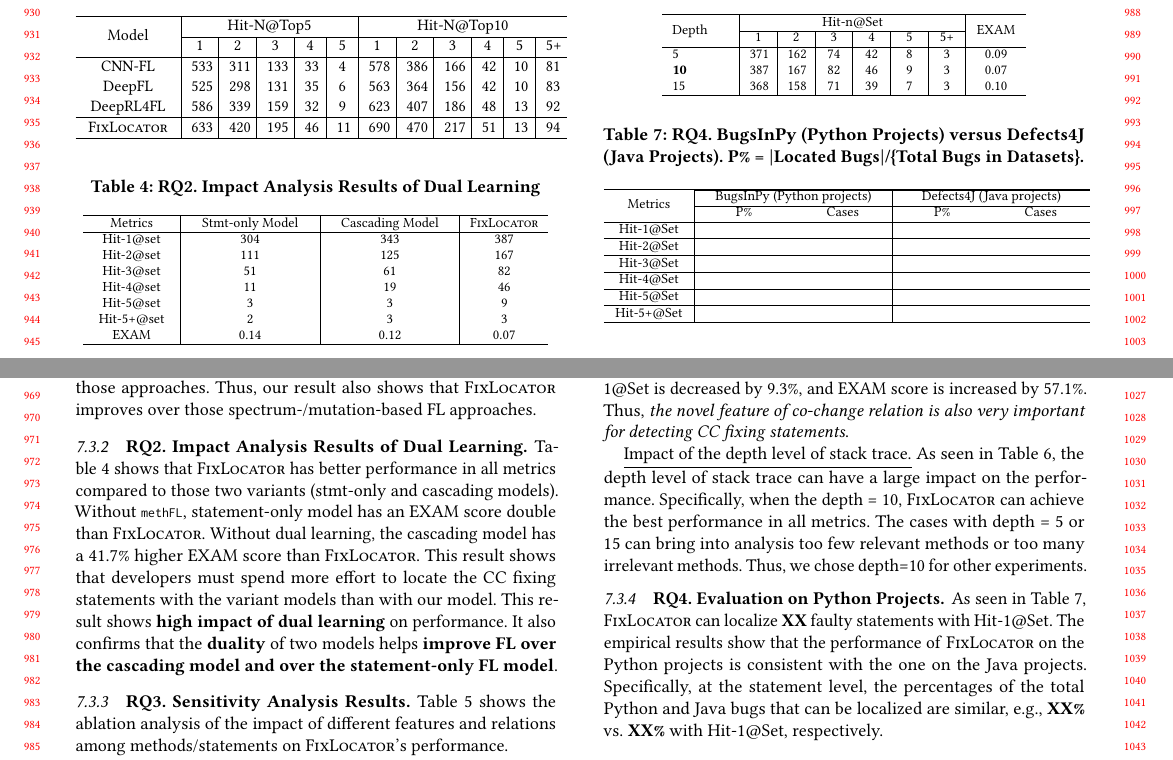
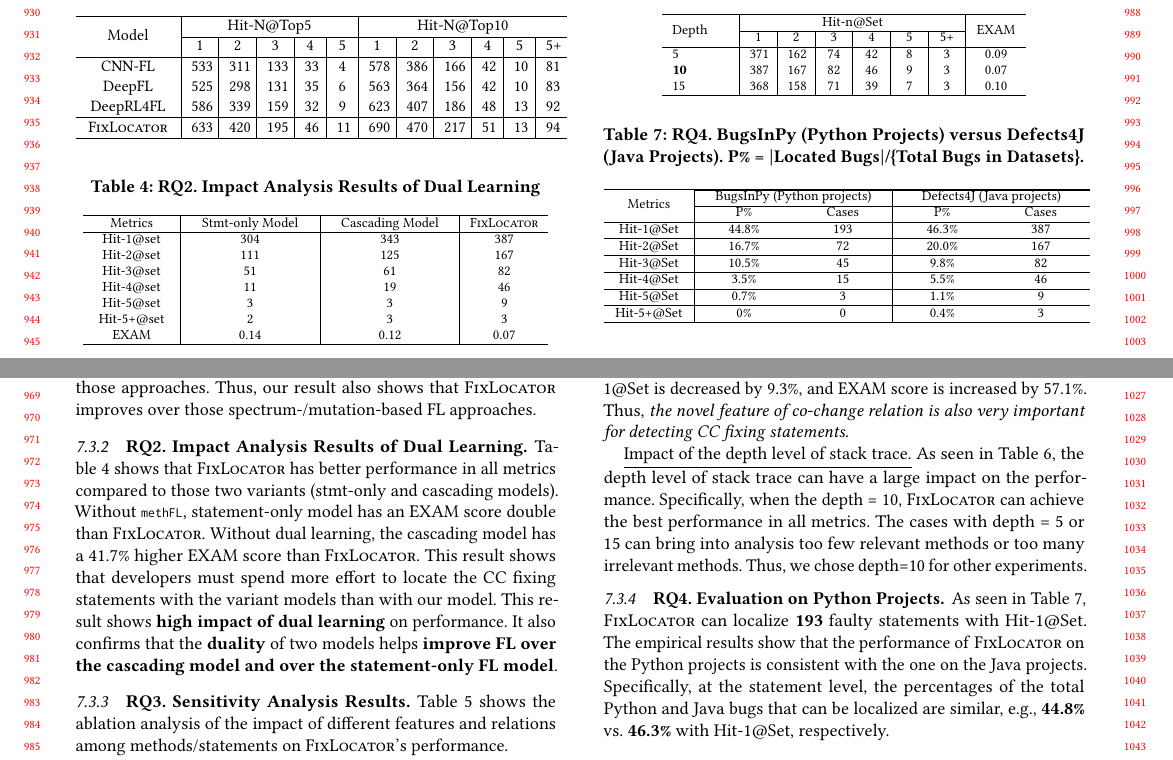
Before and after one commit to tien-n-nguyen/fixlocator, a LaTeX paper (icse22.tex, which reads sections/RQ4-result.tex): two parts of page 9 of 12, joined at a grey line, cut so that both start at the same text. Compiled offline with pdfLaTeX.

Commit message:
update python results

```diff
--- a/sections/RQ4-result.tex
+++ b/sections/RQ4-result.tex
@@ -1,10 +1,10 @@
 \subsubsection{\bf RQ4. Evaluation on Python Projects.}
-As seen in Table~\ref{RQ4}, {\tool} can localize {\bf XX} faulty
+As seen in Table~\ref{RQ4}, {\tool} can localize {\bf 193} faulty
 statements with Hit-1@Set. The empirical results show that the
 performance of {\tool} on the Python projects is consistent with the
 one on the Java projects. Specifically, at the statement level, the
 percentages of the total Python and Java bugs that can be localized
-are similar, e.g., {\bf XX\%} vs. {\bf XX\%} with Hit-1@Set,
+are similar, e.g., {\bf 44.8\%} vs. {\bf 46.3\%} with Hit-1@Set,
 respectively.
 
 %At the method level, the percentages of the total C and Java bugs that can be localized are also consistent, i.e., 53.0\% vs. 62.0\%, respectively.
@@ -21,25 +21,25 @@ respectively.
 			%	Metric& BugsInPy (Python projects) &  Defects4J (Java projects)\\\hline
 
 		\multirow{2}{*}{Metrics}& \multicolumn{2}{c|}{BugsInPy (Python projects)} & \multicolumn{2}{c}{Defects4J (Java projects)}\\\cline{2-5}
-				 & P\%& Cases &P\%& Cases \\ \hline
+				           & P\%& Cases &P\%& Cases \\ \hline
 
-				Hit-1@Set &   &  &&\\
+				Hit-1@Set  &  44.8\%  &   193    & 46.3\%  &387\\
 				\hline
 
-			    Hit-2@Set &   & &&\\
+			    Hit-2@Set  &  16.7\%  &   72   & 20.0\%  &167\\
 				\hline
 
 
-				Hit-3@Set &   & &&\\
+				Hit-3@Set  &  10.5\%  &  45     & 9.8\%  &82\\
 				\hline
 
-				Hit-4@Set &   & &&\\
+				Hit-4@Set  &  3.5\%  &   15    & 5.5\%  &46\\
 				\hline
 
-				Hit-5@Set &   & &&\\
+				Hit-5@Set  & 0.7\%   &   3    & 1.1\%  &9\\
 				\hline
 
-				Hit-5+@Set &   & &&\\
+				Hit-5+@Set &  0\%  &   0    & 0.4\%  &3\\
 				\hline
 				%\vspace{1pt}
 			\end{tabular}
```
